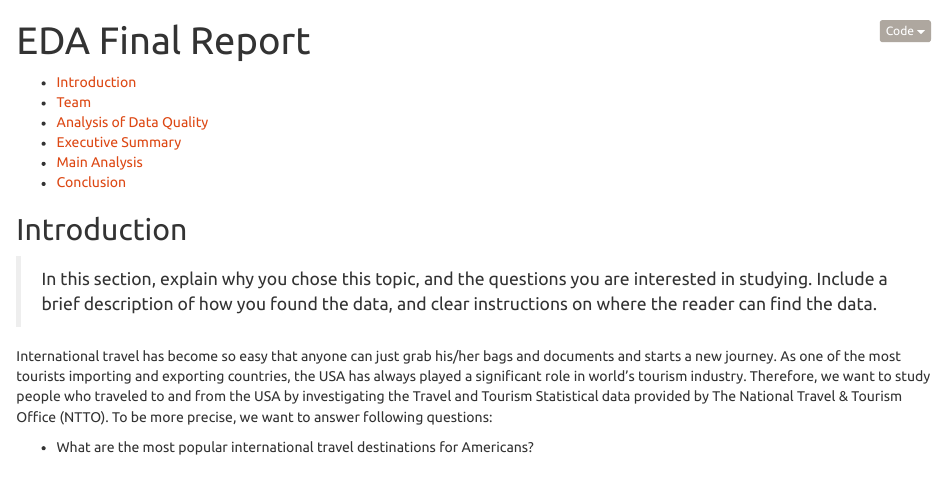
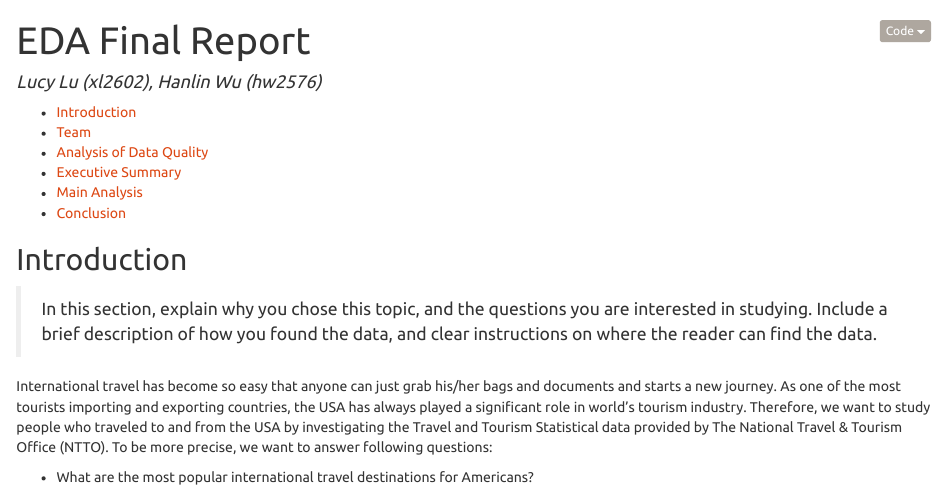
Before and after one commit to xl2602/EDA-travel-and-tourism-analysis, an R Markdown document (final_report.Rmd): the page in a window 1100 px wide, from its top. The pictures show the output file final_report.nb.html that the author committed with the source, opened offline.

Commit message:
add author

```diff
--- a/final_report.Rmd
+++ b/final_report.Rmd
@@ -1,5 +1,6 @@
 ---
 title: "EDA Final Report"
+author: "Lucy Lu (xl2602), Hanlin Wu (hw2576)"
 output:
    html_notebook:
       toc: true
```
Also changed, not shown: final_report.nb.html.
